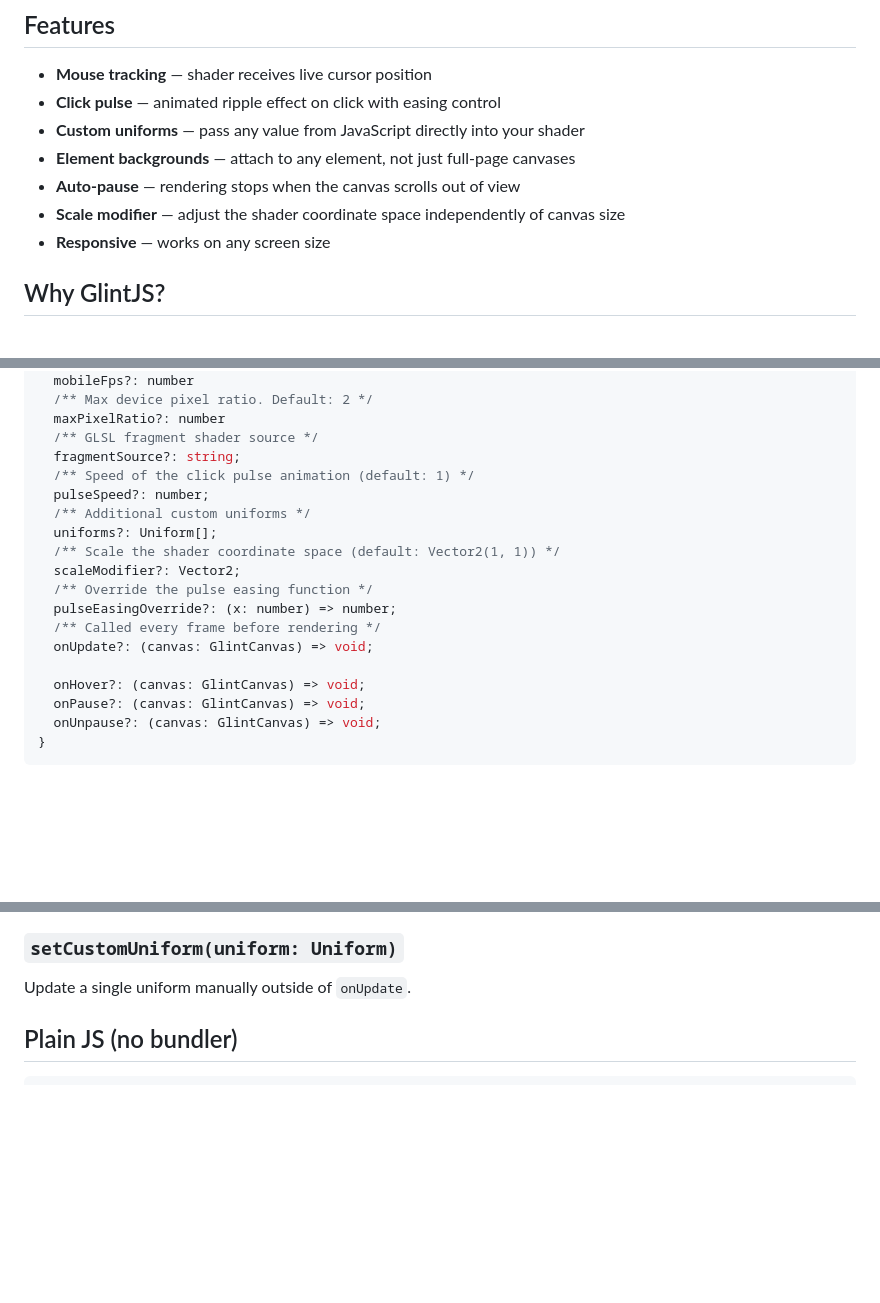
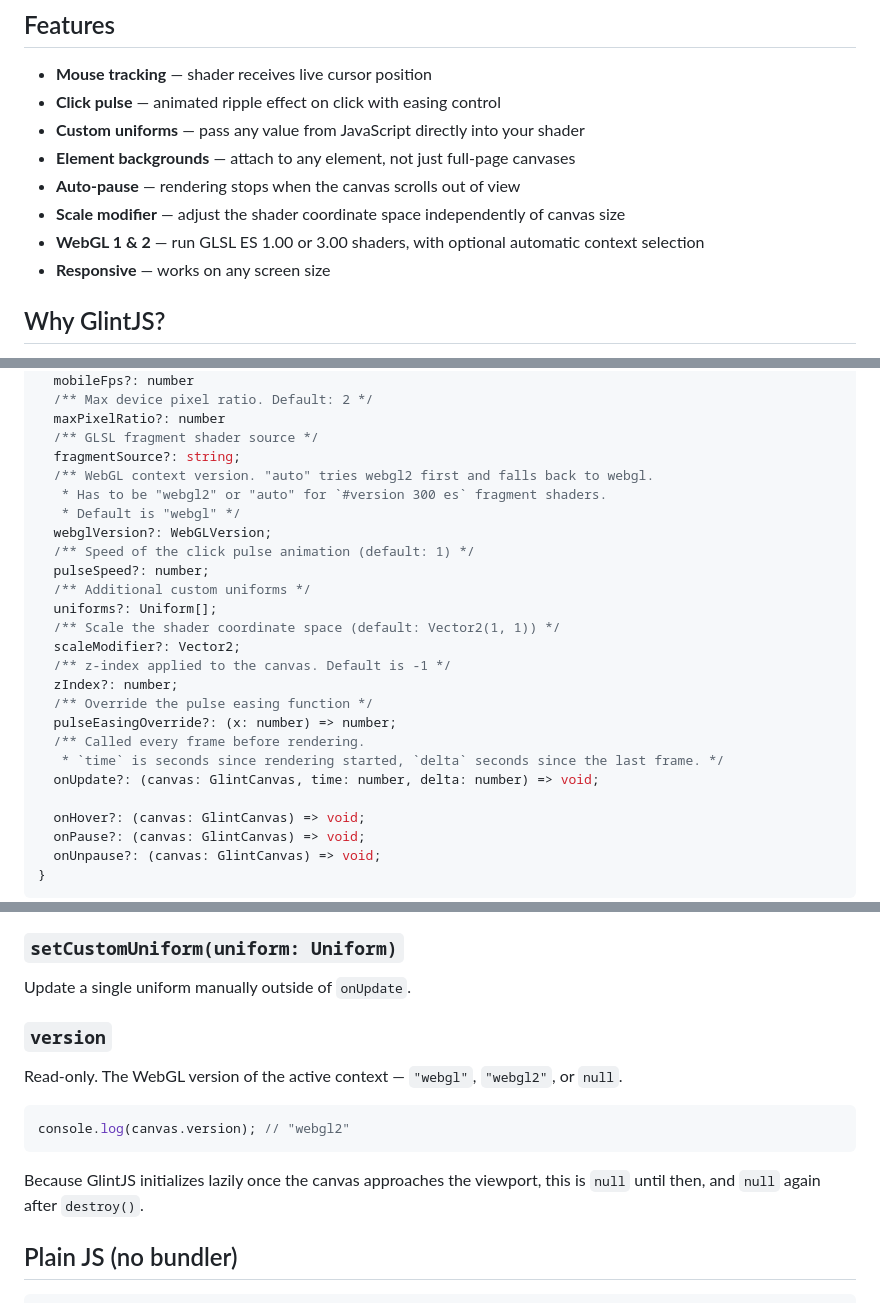
Before and after one commit to Winterrabe-Media/GlintJS, a Markdown page: README.md, 3 parts joined by grey strips. GitHub-like rendering; blank space fills up the shorter version.

Commit message:
update readme on webgl2

````diff
--- a/README.md
+++ b/README.md
@@ -15,6 +15,7 @@
 - **Element backgrounds** — attach to any element, not just full-page canvases
 - **Auto-pause** — rendering stops when the canvas scrolls out of view
 - **Scale modifier** — adjust the shader coordinate space independently of canvas size
+- **WebGL 1 & 2** — run GLSL ES 1.00 or 3.00 shaders, with optional automatic context selection
 - **Responsive** — works on any screen size
 
 ## Why GlintJS?
@@ -128,16 +129,23 @@ interface ICanvasOptions {
   maxPixelRatio?: number
   /** GLSL fragment shader source */
   fragmentSource?: string;
+  /** WebGL context version. "auto" tries webgl2 first and falls back to webgl.
+   * Has to be "webgl2" or "auto" for `#version 300 es` fragment shaders.
+   * Default is "webgl" */
+  webglVersion?: WebGLVersion;
   /** Speed of the click pulse animation (default: 1) */
   pulseSpeed?: number;
   /** Additional custom uniforms */
   uniforms?: Uniform[];
   /** Scale the shader coordinate space (default: Vector2(1, 1)) */
   scaleModifier?: Vector2;
+  /** z-index applied to the canvas. Default is -1 */
+  zIndex?: number;
   /** Override the pulse easing function */
   pulseEasingOverride?: (x: number) => number;
-  /** Called every frame before rendering */
-  onUpdate?: (canvas: GlintCanvas) => void;
+  /** Called every frame before rendering.
+   * `time` is seconds since rendering started, `delta` seconds since the last frame. */
+  onUpdate?: (canvas: GlintCanvas, time: number, delta: number) => void;
 
   onHover?: (canvas: GlintCanvas) => void;
   onPause?: (canvas: GlintCanvas) => void;
@@ -200,6 +208,16 @@ Removes all event listeners and cleans up WebGL resources.
 ### `setCustomUniform(uniform: Uniform)`
 
 Update a single uniform manually outside of `onUpdate`.
+
+### `version`
+
+Read-only. The WebGL version of the active context — `"webgl"`, `"webgl2"`, or `null`.
+
+```typescript
+console.log(canvas.version); // "webgl2"
+```
+
+Because GlintJS initializes lazily once the canvas approaches the viewport, this is `null` until then, and `null` again after `destroy()`.
 
 ## Plain JS (no bundler)
 
````
